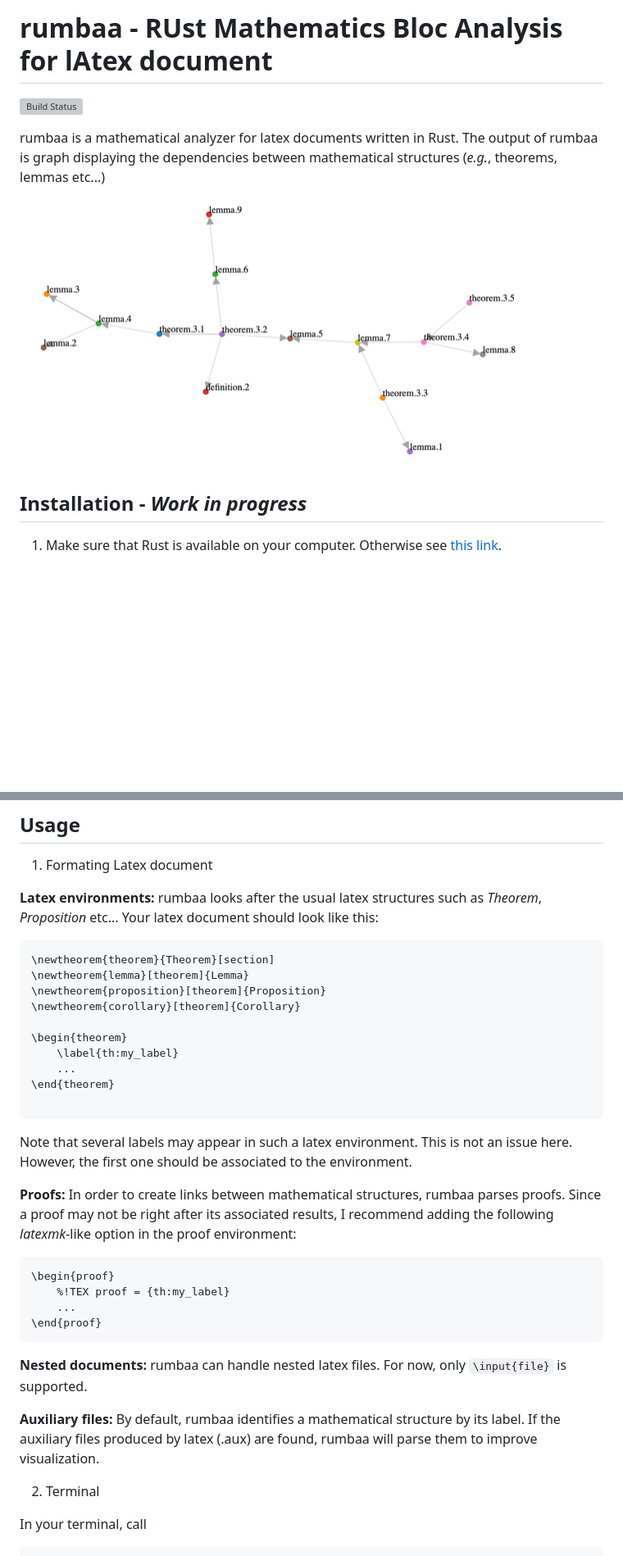
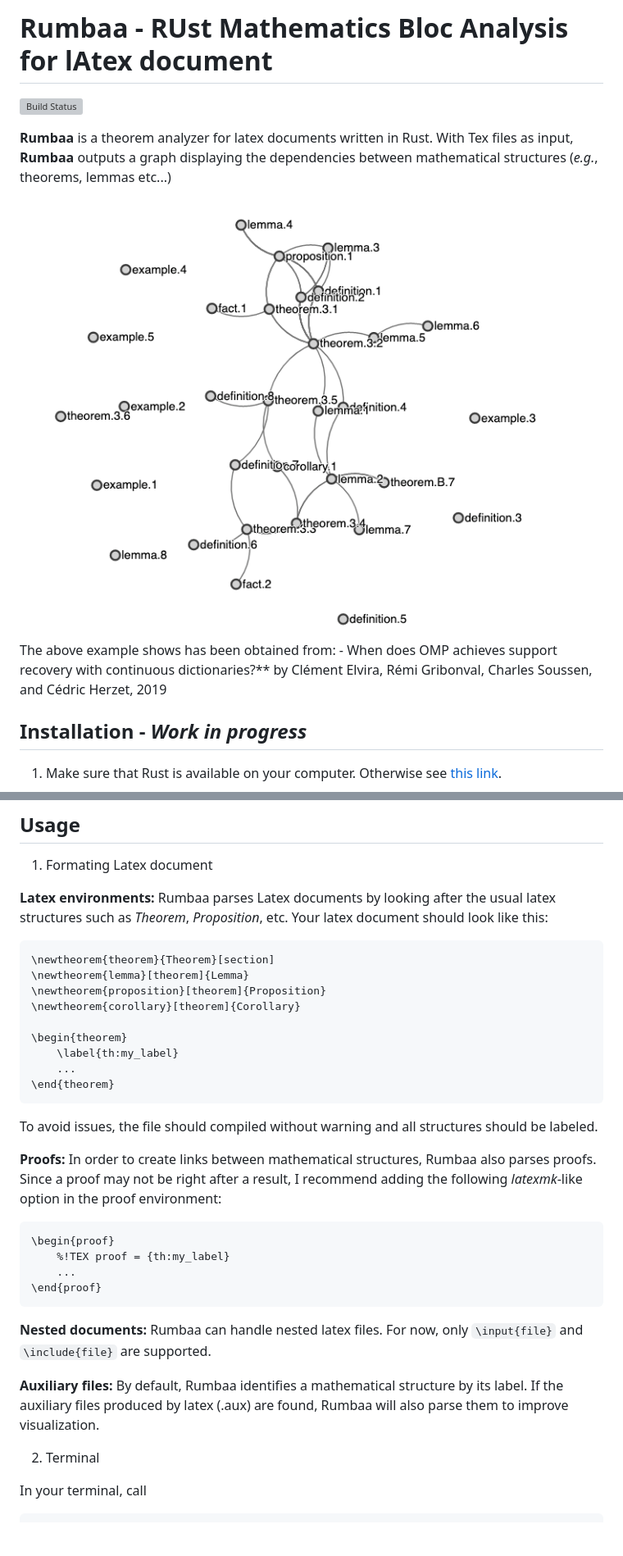
Before and after one commit to c-elvira/rumbaa, a Markdown page: readme.md, 2 parts joined by grey strips. Shown: that part at 82% size. Rendered like a GitHub page; pictures changed too: docs/struct_example.png; blank space fills up the shorter version; grey boxes are pictures that could not be loaded.

Commit message:
correction readme

````diff
--- a/readme.md
+++ b/readme.md
@@ -1,10 +1,12 @@
-# rumbaa - RUst Mathematics Bloc Analysis for lAtex document
+# Rumbaa - RUst Mathematics Bloc Analysis for lAtex document
 [![Build Status](https://travis-ci.com/c-elvira/rumbaa.svg?token=rHHx69ioGqz4NFraNjyT&branch=master)](https://travis-ci.com/c-elvira/rumbaa)
 
-rumbaa is a mathematical analyzer for latex documents written in Rust.
-The output of rumbaa is graph displaying the dependencies between mathematical structures (*e.g.*, theorems, lemmas etc...)
+**Rumbaa** is a theorem analyzer for latex documents written in Rust.
+With Tex files as input, **Rumbaa** outputs a graph displaying the dependencies between mathematical structures (*e.g.*, theorems, lemmas etc...)
 
 ![example](docs/struct_example.png)
+The above example shows has been obtained from:
+	- When does OMP achieves support recovery with continuous dictionaries?** by Clément Elvira, Rémi Gribonval, Charles Soussen, and Cédric Herzet, 2019
 
 ## Installation - *Work in progress*
 
@@ -24,7 +26,8 @@ git clone https://github.com/c-elvira/rumbaa.git
 
 1. Formating Latex document
 
-**Latex environments:** rumbaa looks after the usual latex structures such as *Theorem*, *Proposition* etc... Your latex document should look like this:
+**Latex environments:** Rumbaa parses Latex documents by looking after the usual latex structures such as *Theorem*, *Proposition*, etc.
+Your latex document should look like this:
 ``` latex
 \newtheorem{theorem}{Theorem}[section]
 \newtheorem{lemma}[theorem]{Lemma}
@@ -35,16 +38,14 @@ git clone https://github.com/c-elvira/rumbaa.git
     \label{th:my_label}
     ...
 \end{theorem}
+```
+To avoid issues, the file should compiled without warning and all structures should be labeled.
 
-```
-Note that several labels may appear in such a latex environment.
-This is not an issue here.
-However, the first one should be associated to the environment.
 
 
 **Proofs:**
-In order to create links between mathematical structures, rumbaa parses proofs.
-Since a proof may not be right after its associated results, I recommend adding the following *latexmk*-like option in the proof environment:
+In order to create links between mathematical structures, Rumbaa also parses proofs.
+Since a proof may not be right after a result, I recommend adding the following *latexmk*-like option in the proof environment:
 ``` latex
 \begin{proof}
     %!TEX proof = {th:my_label}
@@ -53,10 +54,11 @@ Since a proof may not be right after its associated results, I recommend adding
 ```
 
 
-**Nested documents:** rumbaa can handle nested latex files. For now, only `\input{file}` is supported.
+**Nested documents:** Rumbaa can handle nested latex files. For now, only `\input{file}` and `\include{file}` are supported.
 
 
-**Auxiliary files:** By default, rumbaa identifies a mathematical structure by its label. If the auxiliary files produced by latex (.aux) are found, rumbaa will parse them to improve visualization.
+**Auxiliary files:** By default, Rumbaa identifies a mathematical structure by its label.
+If the auxiliary files produced by latex (.aux) are found, Rumbaa will also parse them to improve visualization.
 
 2. Terminal
 
````
Also changed, not shown: other parts of readme.md (+6 -5 lines).
